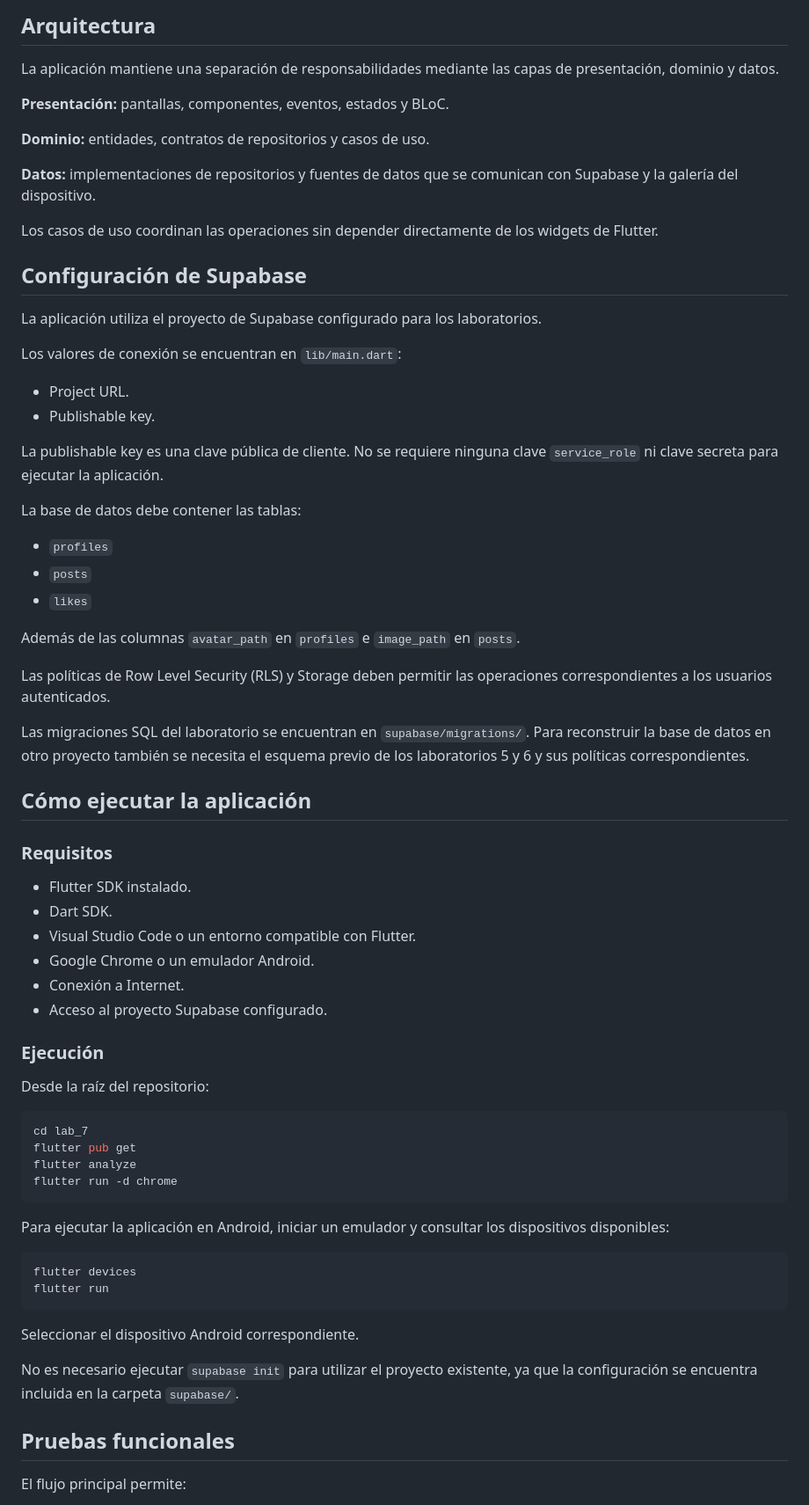
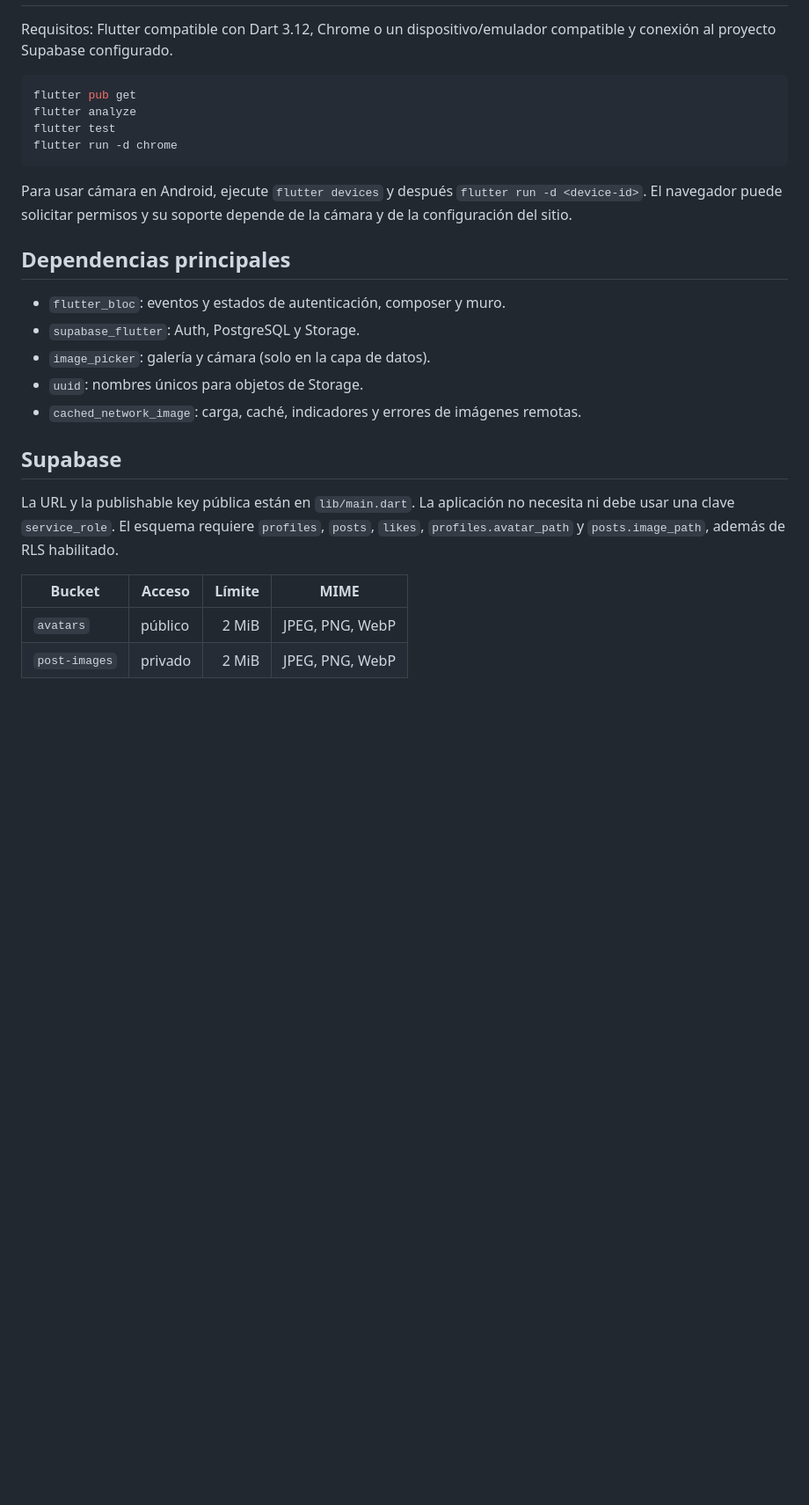
Before and after one commit to MarianaDeLaCruz06/labs_apps_moviles, a Markdown page: lab_7/README.md, the part around one of its changes. Shown at 88% size. Rendered like a GitHub page; blank space fills up the shorter version.

````diff
--- a/lab_7/README.md
+++ b/lab_7/README.md
@@ -62,72 +7,28 @@ Las fotografías de perfil se muestran mediante URLs públicas. Las imágenes de
-## Arquitectura
-
-La aplicación mantiene una separación de responsabilidades mediante las capas de presentación, dominio y datos.
-
-**Presentación:** pantallas, componentes, eventos, estados y BLoC.
-
-**Dominio:** entidades, contratos de repositorios y casos de uso.
-
-**Datos:** implementaciones de repositorios y fuentes de datos que se comunican con Supabase y la galería del dispositivo.
-
-Los casos de uso coordinan las operaciones sin depender directamente de los widgets de Flutter.
-
-## Configuración de Supabase
-
-La aplicación utiliza el proyecto de Supabase configurado para los laboratorios.
-
-Los valores de conexión se encuentran en `lib/main.dart`:
-
-- Project URL.
-- Publishable key.
-
-La publishable key es una clave pública de cliente. No se requiere ninguna clave `service_role` ni clave secreta para ejecutar la aplicación.
-
-La base de datos debe contener las tablas:
-
-- `profiles`
-- `posts`
-- `likes`
-
-Además de las columnas `avatar_path` en `profiles` e `image_path` en `posts`.
-
-Las políticas de Row Level Security (RLS) y Storage deben permitir las operaciones correspondientes a los usuarios autenticados.
-
-Las migraciones SQL del laboratorio se encuentran en `supabase/migrations/`. Para reconstruir la base de datos en otro proyecto también se necesita el esquema previo de los laboratorios 5 y 6 y sus políticas correspondientes.
-
-## Cómo ejecutar la aplicación
-
-### Requisitos
-
-- Flutter SDK instalado.
-- Dart SDK.
-- Visual Studio Code o un entorno compatible con Flutter.
-- Google Chrome o un emulador Android.
-- Conexión a Internet.
-- Acceso al proyecto Supabase configurado.
-
-### Ejecución
-
-Desde la raíz del repositorio:
+Requisitos: Flutter compatible con Dart 3.12, Chrome o un dispositivo/emulador compatible y conexión al proyecto Supabase configurado.
 
 ```bash
-cd lab_7
 flutter pub get
 flutter analyze
+flutter test
 flutter run -d chrome
 ```
 
-Para ejecutar la aplicación en Android, iniciar un emulador y consultar los dispositivos disponibles:
+Para usar cámara en Android, ejecute `flutter devices` y después `flutter run -d <device-id>`. El navegador puede solicitar permisos y su soporte depende de la cámara y de la configuración del sitio.
 
-```bash
-flutter devices
-flutter run
-```
+## Dependencias principales
 
-Seleccionar el dispositivo Android correspondiente.
+- `flutter_bloc`: eventos y estados de autenticación, composer y muro.
+- `supabase_flutter`: Auth, PostgreSQL y Storage.
+- `image_picker`: galería y cámara (solo en la capa de datos).
+- `uuid`: nombres únicos para objetos de Storage.
+- `cached_network_image`: carga, caché, indicadores y errores de imágenes remotas.
 
-No es necesario ejecutar `supabase init` para utilizar el proyecto existente, ya que la configuración se encuentra incluida en la carpeta `supabase/`.
+## Supabase
 
-## Pruebas funcionales
+La URL y la publishable key pública están en `lib/main.dart`. La aplicación no necesita ni debe usar una clave `service_role`. El esquema requiere `profiles`, `posts`, `likes`, `profiles.avatar_path` y `posts.image_path`, además de RLS habilitado.
 
-El flujo principal permite:
+| Bucket | Acceso | Límite | MIME |
+|---|---|---:|---|
+| `avatars` | público | 2 MiB | JPEG, PNG, WebP |
+| `post-images` | privado | 2 MiB | JPEG, PNG, WebP |
 
````
Also changed, not shown: other parts of lab_7/README.md (+33 -76 lines).
